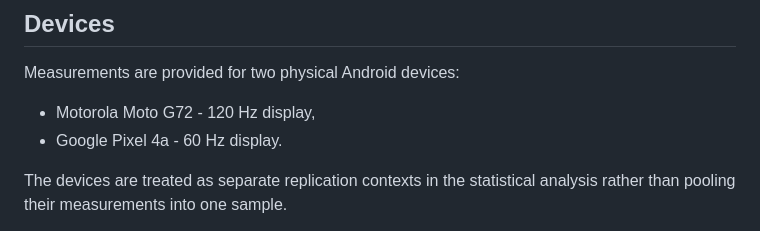
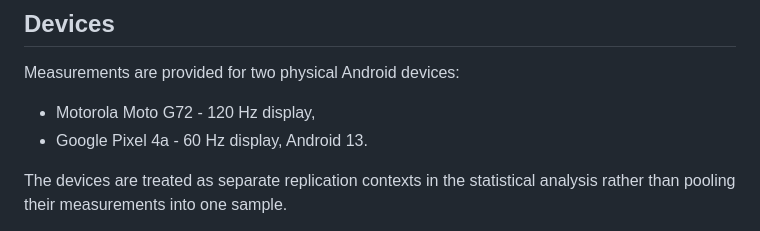
Before and after one commit to aant0ni0/react-native-new-architecture-performance-benchmark, a Markdown page: README.md, the part around the change. Rendered like a GitHub page.

Commit message:
Add Pixel 4a environment metadata

```diff
--- a/README.md
+++ b/README.md
@@ -77,7 +77,7 @@ Scenario 4 evaluates both scalar calls and array payloads. The array benchmark u
 Measurements are provided for two physical Android devices:
 
 - Motorola Moto G72 - 120 Hz display,
-- Google Pixel 4a - 60 Hz display.
+- Google Pixel 4a - 60 Hz display, Android 13.
 
 The devices are treated as separate replication contexts in the statistical analysis rather than pooling their measurements into one sample.
 
```
